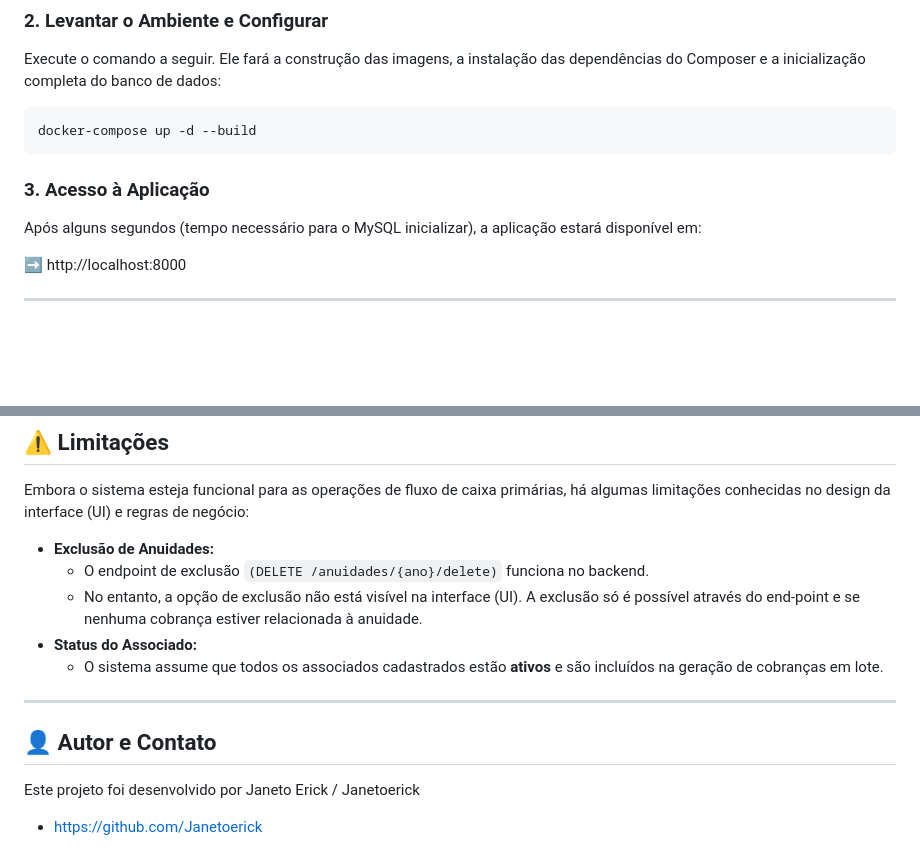
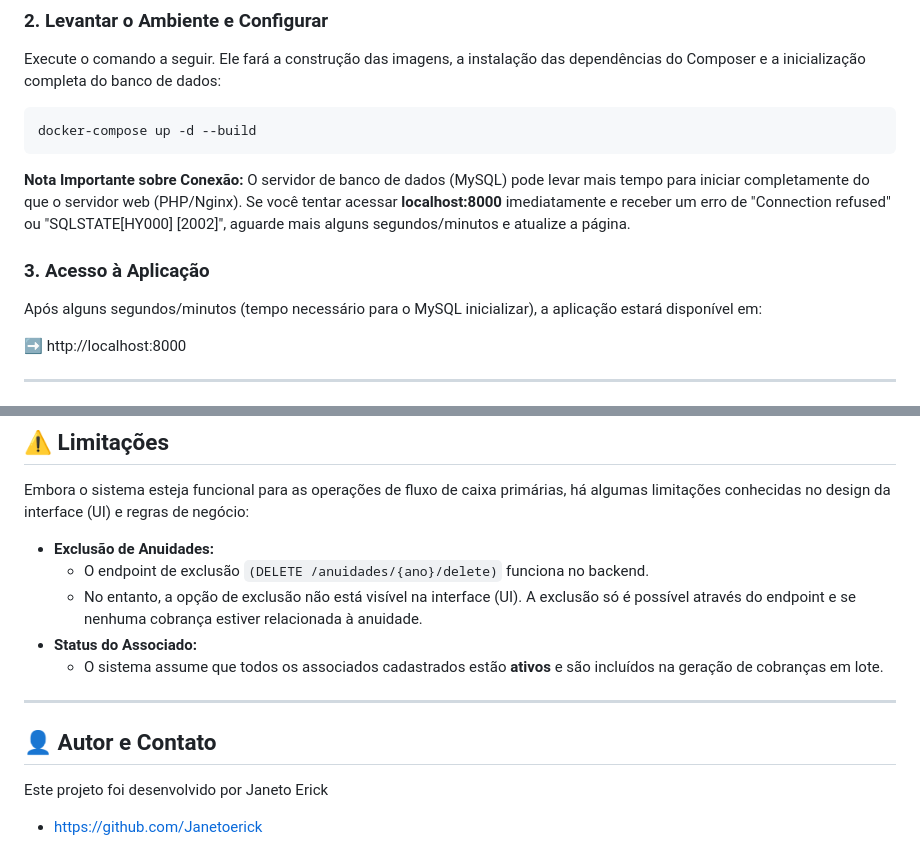
Before and after one commit to Janetoerick/Gerencia_associados, a Markdown page: README.md, 2 parts joined by grey strips. Drawn GitHub-style; blank space fills up the shorter version.

Commit message:
docs: Adiciona nota sobre latência do MySQL no Docker na seção de setup

````diff
--- a/README.md
+++ b/README.md
@@ -38,9 +38,11 @@ Execute o comando a seguir. Ele fará a construção das imagens, a instalação
 docker-compose up -d --build
 ```
 
+**Nota Importante sobre Conexão:** O servidor de banco de dados (MySQL) pode levar mais tempo para iniciar completamente do que o servidor web (PHP/Nginx). Se você tentar acessar **localhost:8000** imediatamente e receber um erro de "Connection refused" ou "SQLSTATE[HY000] [2002]", aguarde mais alguns segundos/minutos e atualize a página.
+
 ### 3. Acesso à Aplicação
 
-Após alguns segundos (tempo necessário para o MySQL inicializar), a aplicação estará disponível em:
+Após alguns segundos/minutos (tempo necessário para o MySQL inicializar), a aplicação estará disponível em:
 
 ➡️ http://localhost:8000
 
@@ -86,7 +88,7 @@ Embora o sistema esteja funcional para as operações de fluxo de caixa primári
 
 * **Exclusão de Anuidades:**
   *  O endpoint de exclusão `(DELETE /anuidades/{ano}/delete)` funciona no backend.
-  *  No entanto, a opção de exclusão não está visível na interface (UI). A exclusão só é possível através do end-point e se nenhuma cobrança estiver relacionada à anuidade.
+  *  No entanto, a opção de exclusão não está visível na interface (UI). A exclusão só é possível através do endpoint e se nenhuma cobrança estiver relacionada à anuidade.
 *  **Status do Associado:**
    *  O sistema assume que todos os associados cadastrados estão **ativos** e são incluídos na geração de cobranças em lote.
 
@@ -94,5 +96,5 @@ Embora o sistema esteja funcional para as operações de fluxo de caixa primári
 
 ## 👤 Autor e Contato
 
-Este projeto foi desenvolvido por Janeto Erick / Janetoerick
+Este projeto foi desenvolvido por Janeto Erick
 * https://github.com/Janetoerick
````
